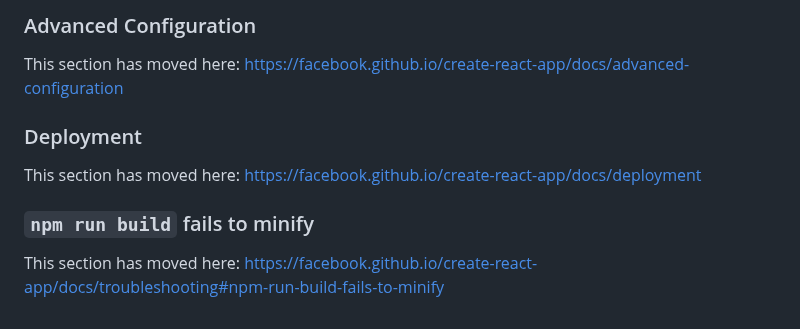
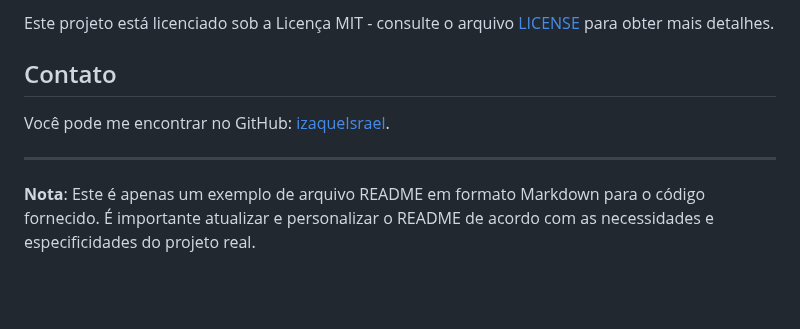
Before and after one commit to izaqueIsrael/react-around-auth_ptbr, a Markdown page: README.md, the part around one of its changes. Drawn GitHub-style; blank space fills up the shorter version.

```diff
--- a/README.md
+++ b/README.md
@@ -59,12 +72,10 @@ This section has moved here: [https://facebook.github.io/create-react-app/docs/m
 
-### Advanced Configuration
+Este projeto está licenciado sob a Licença MIT - consulte o arquivo [LICENSE](LICENSE) para obter mais detalhes.
 
-This section has moved here: [https://facebook.github.io/create-react-app/docs/advanced-configuration](https://facebook.github.io/create-react-app/docs/advanced-configuration)
+## Contato
 
-### Deployment
+Você pode me encontrar no GitHub: [izaqueIsrael](https://github.com/izaqueIsrael).
 
-This section has moved here: [https://facebook.github.io/create-react-app/docs/deployment](https://facebook.github.io/create-react-app/docs/deployment)
+---
 
-### `npm run build` fails to minify
-
-This section has moved here: [https://facebook.github.io/create-react-app/docs/troubleshooting#npm-run-build-fails-to-minify](https://facebook.github.io/create-react-app/docs/troubleshooting#npm-run-build-fails-to-minify)
+**Nota**: Este é apenas um exemplo de arquivo README em formato Markdown para o código fornecido. É importante atualizar e personalizar o README de acordo com as necessidades e especificidades do projeto real.
```
Also changed, not shown: other parts of README.md (+45 -32 lines).
